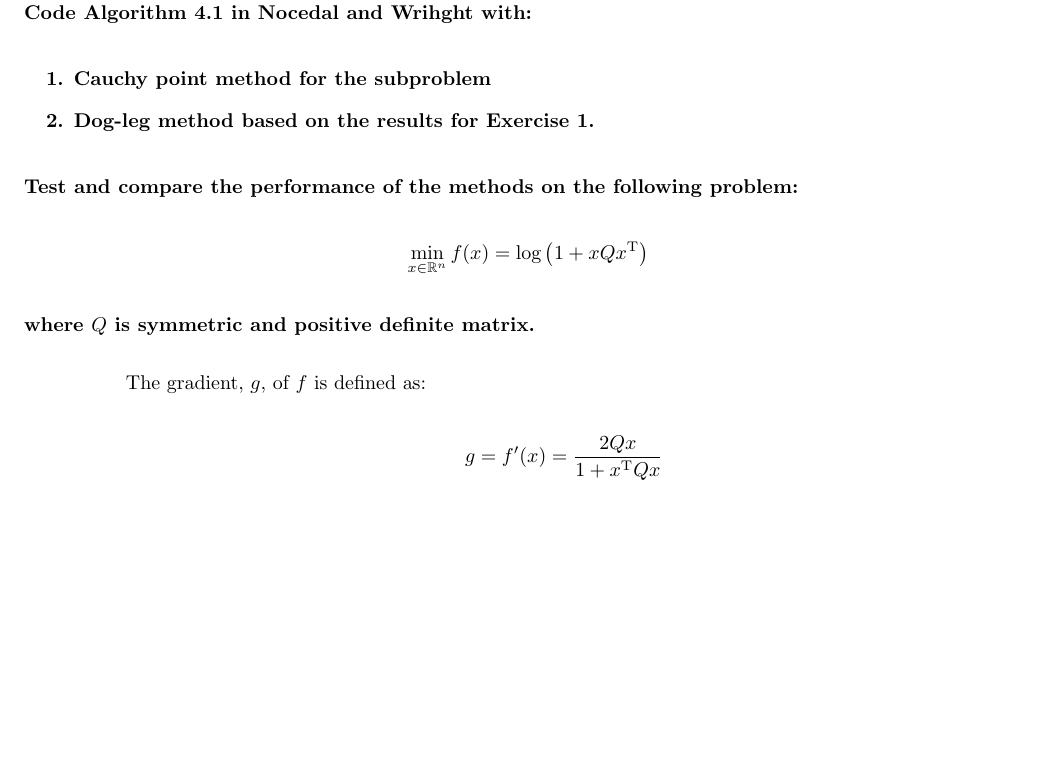
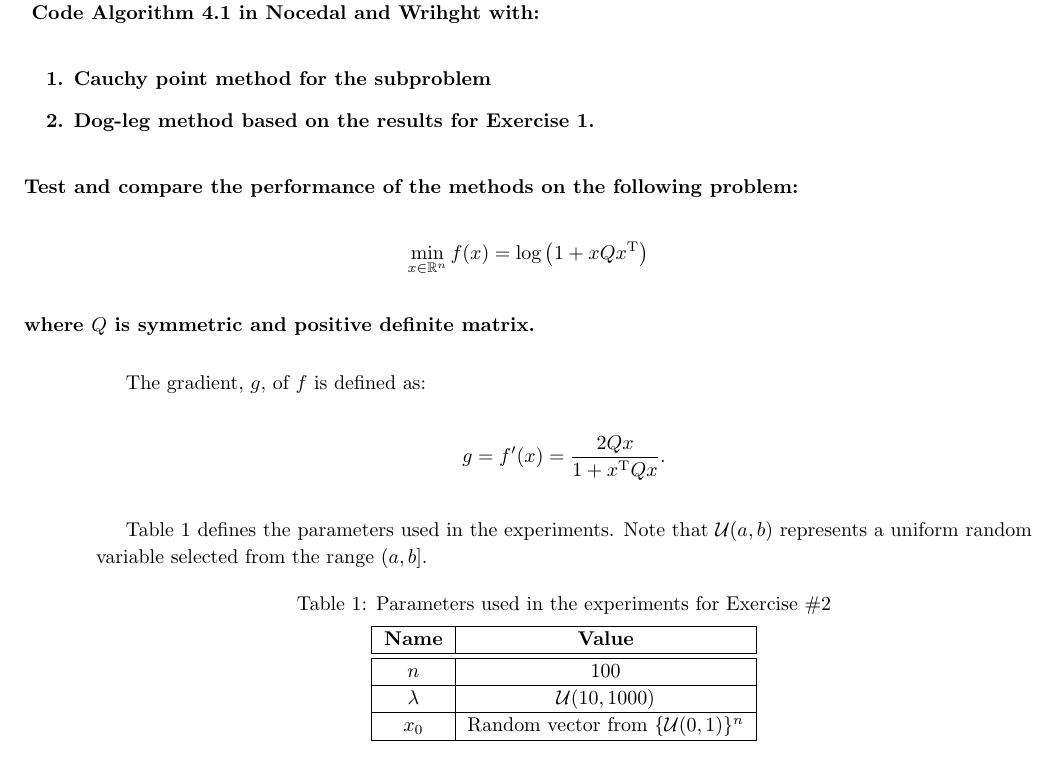
Before and after one commit to ZaydH/ams230, a LaTeX problem sheet (hw/hw03/tex/hw03.tex, which reads hw/hw03/tex/p2.tex): part of page 5 of 5, cut so that both start at the same text, the shorter picture padded with empty space. Compiled offline with pdfLaTeX.

Commit message:
Additional work on AMS230 HW2.

```diff
--- a/hw/hw03/tex/p2.tex
+++ b/hw/hw03/tex/p2.tex
@@ -1,4 +1,4 @@
-\begin{problem}
+\begin{problem}\label{prob:02}
   Code Algorithm~4.1 in Nocedal and Wrihght with:
 
   \begin{enumerate}
@@ -18,4 +18,19 @@
 
 The gradient,~$g$, of $f$ is defined as:
 
-\[g = f'(x) = \frac{2Qx}{1+x\transpose Q x}\]
+\[g = f'(x) = \frac{2Qx}{1+x\transpose Q x}\text{.}\]
+
+Table~\ref{tab:p02:experimentParameters} defines the parameters used in the experiments.  Note that $\mathcal{U}(a,b)$ represents a uniform random variable selected from the range $(a,b]$.
+
+\begin{table}[h]
+  \caption{Parameters used in the experiments for Exercise~\#\ref{prob:02}}\label{tab:p02:experimentParameters}
+  \centering
+  \begin{tabular}{|c|c|}
+    \hline
+    \textbf{Name} & \textbf{Value} \\\hline
+    \hline
+    $n$       &   100\\\hline
+    $\lambda$ &   $\mathcal{U}(10,1000)$ \\\hline
+    $x_0$     &   Random vector from $\{\mathcal{U}(0,1)\}^{n}$\\\hline
+  \end{tabular}
+\end{table}
```
Also changed, not shown: 1 other file.
